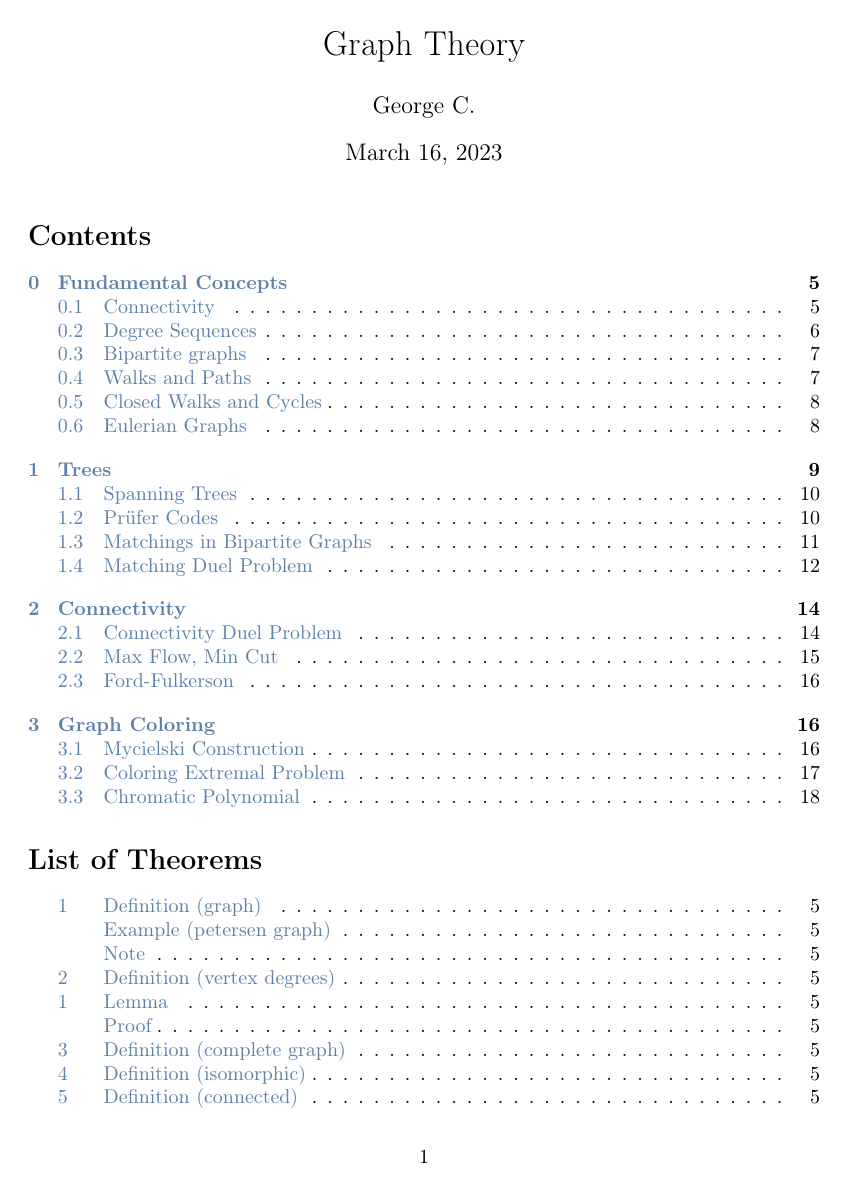
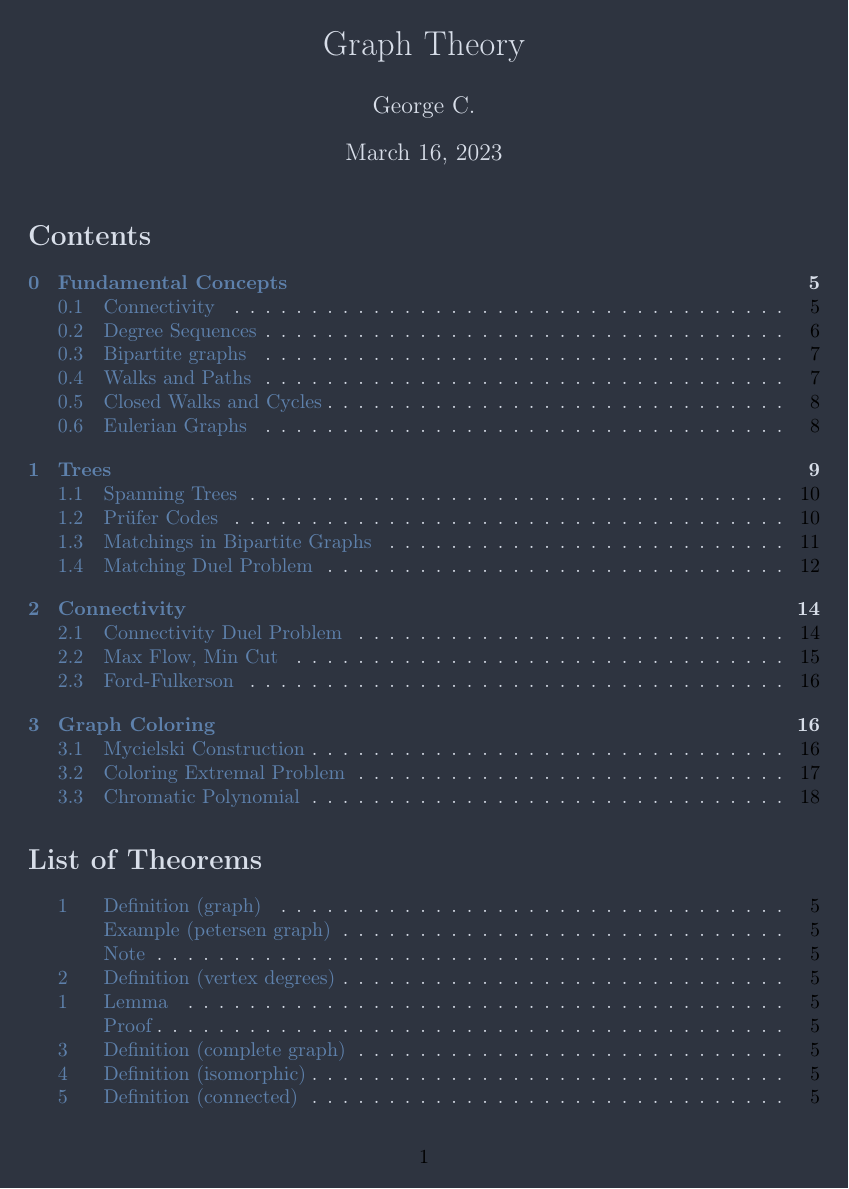
Before and after one commit to Geoc2022/Math_1230, a LaTeX document (main.tex): page 1 of 18. Compiled offline with pdfLaTeX.

Commit message:
Updates from Overleaf

```diff
--- a/main.tex
+++ b/main.tex
@@ -9,11 +9,11 @@
 \author{George C.}
 \date{\today}
 
-% \pagecolor{d_0}
+\pagecolor{d_0}
 
 \begin{document}
 
-% \color{w_0}
+\color{w_0}
 
 \maketitle
 \tableofcontents
```
